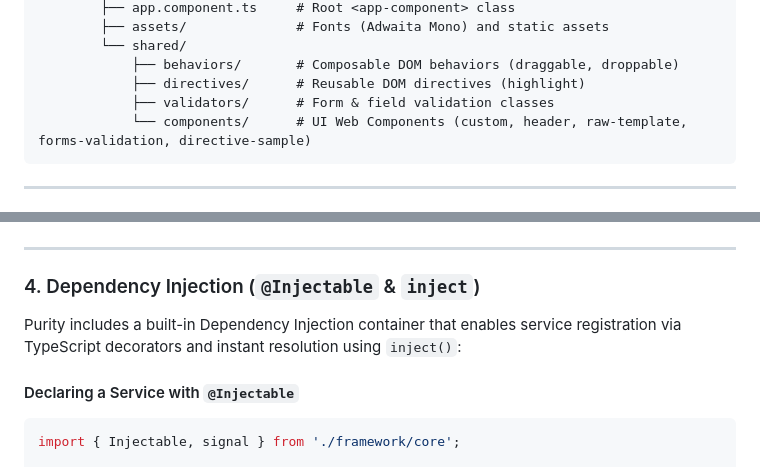
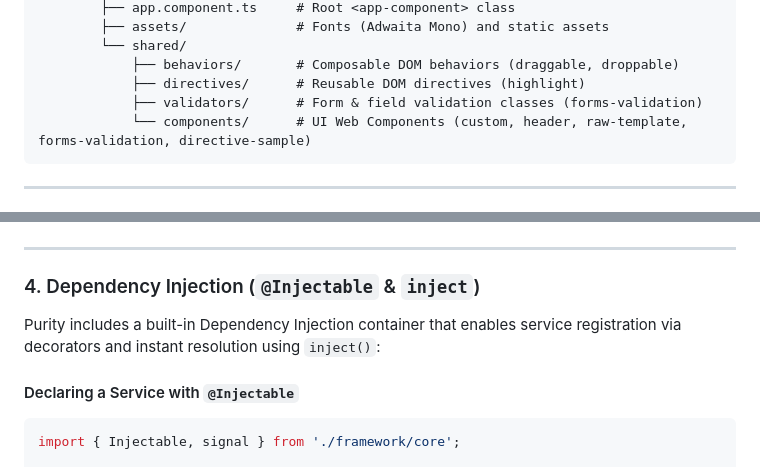
Before and after one commit to devilbd/purity, a Markdown page: README.md, 2 parts joined by grey strips. Drawn GitHub-style.

````diff
--- a/README.md
+++ b/README.md
@@ -77,7 +79,7 @@ purity/
         └── shared/
             ├── behaviors/       # Composable DOM behaviors (draggable, droppable)
             ├── directives/      # Reusable DOM directives (highlight)
-            ├── validators/      # Form & field validation classes
+            ├── validators/      # Form & field validation classes (forms-validation)
             └── components/      # UI Web Components (custom, header, raw-template, forms-validation, directive-sample)
 ```
 
@@ -198,7 +208,7 @@ Purity includes lightweight helpers for efficient DOM querying and synchronizati
 
 ### 4. Dependency Injection (`@Injectable` & `inject`)
 
-Purity includes a built-in Dependency Injection container that enables service registration via TypeScript decorators and instant resolution using `inject()`:
+Purity includes a built-in Dependency Injection container that enables service registration via decorators and instant resolution using `inject()`:
 
 #### Declaring a Service with `@Injectable`
 
````
Also changed, not shown: other parts of README.md (+42 -25 lines), GEMINI.md (+36 -22 lines).
